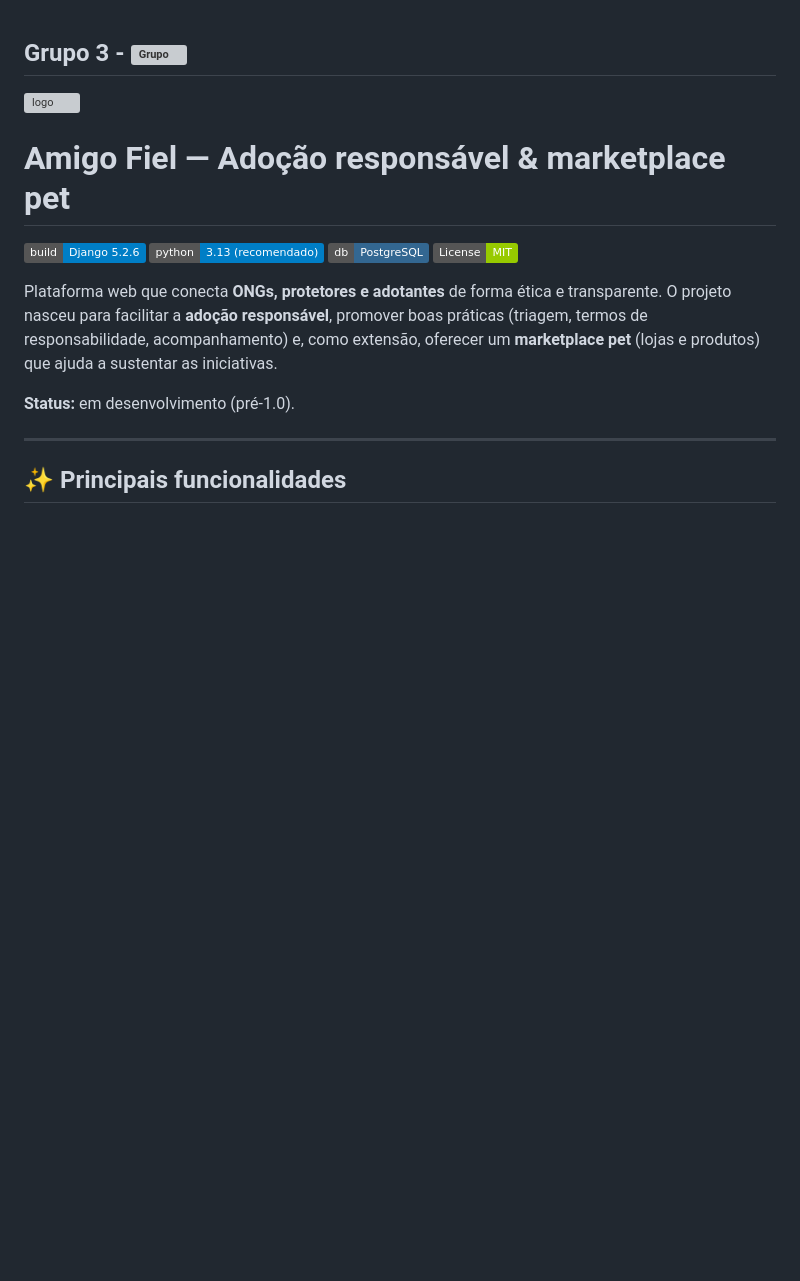
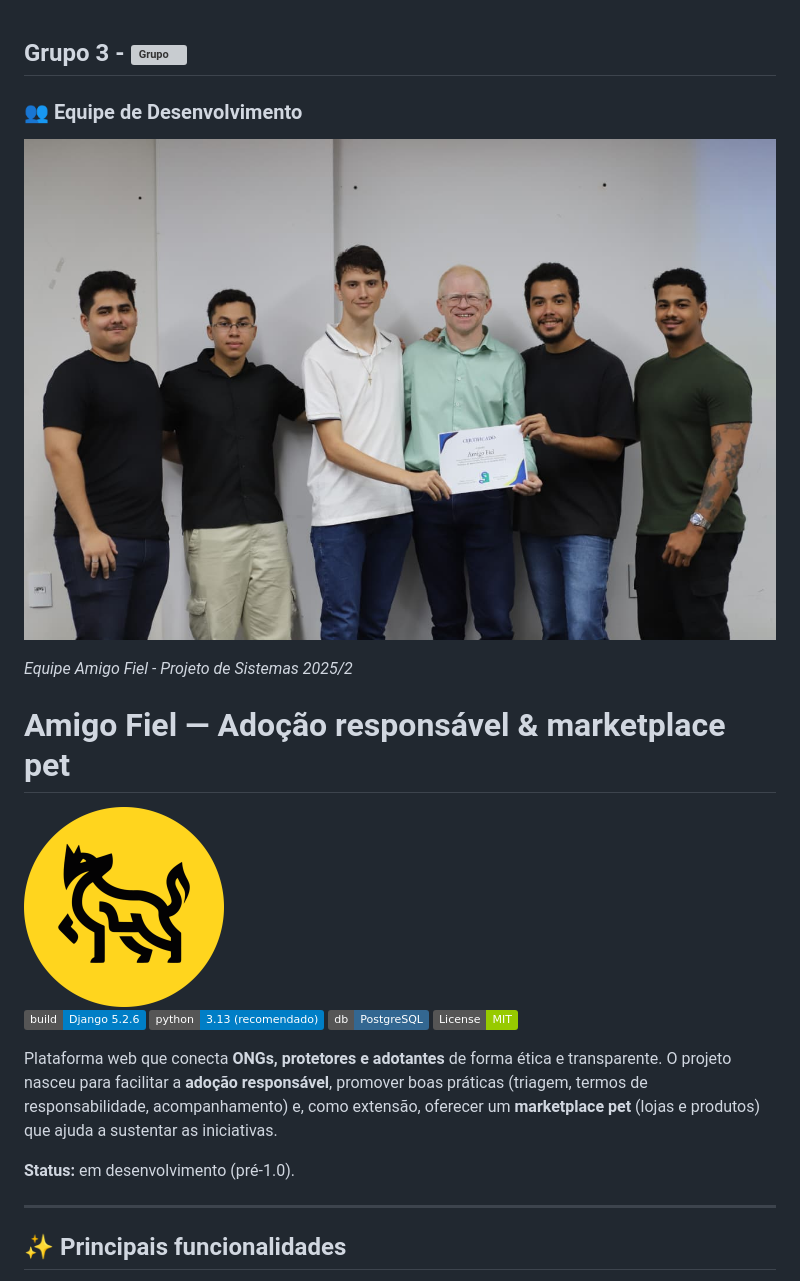
Before and after one commit to Projeto-de-Sistemas-2025-2/Amigo-Fiel, a Markdown page: README.md, the part around the change printed below. Rendered like a GitHub page; pictures changed too: midia/Logo.png (added), midia/foto da equipe.jpeg (added); badges without logos; blank space fills up the shorter version; grey boxes are pictures that could not be loaded.

Commit message:
Add midia

```diff
--- a/README.md
+++ b/README.md
@@ -1,9 +1,14 @@
 ## Grupo 3 - <img align="right" width="350" height="30" alt="Grupo" src="https://github.com/user-attachments/assets/d20ed508-e74b-4077-81d7-0267a378d38c" />
 
-![logo](https://avatars.githubusercontent.com/t/14021207?s=116&v=4)
+### 👥 Equipe de Desenvolvimento
+
+![Foto da Equipe](midia/foto%20da%20equipe.jpeg)
+
+*Equipe Amigo Fiel - Projeto de Sistemas 2025/2*
 
 
 # Amigo Fiel — Adoção responsável & marketplace pet
+<img src="midia/Logo.png" alt="Logo Amigo Fiel" width="200">
 
 [![Build](https://img.shields.io/badge/build-Django%205.2.6-blue)]()
 [![Python](https://img.shields.io/badge/python-3.13%20(recomendado)-informational)]()
```
Also changed, not shown: other parts of README.md (+36 -1 lines), 3 other files.
